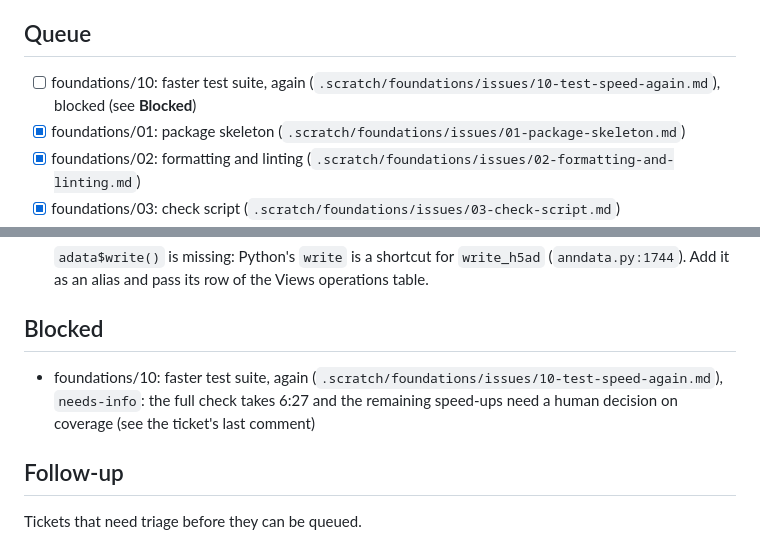
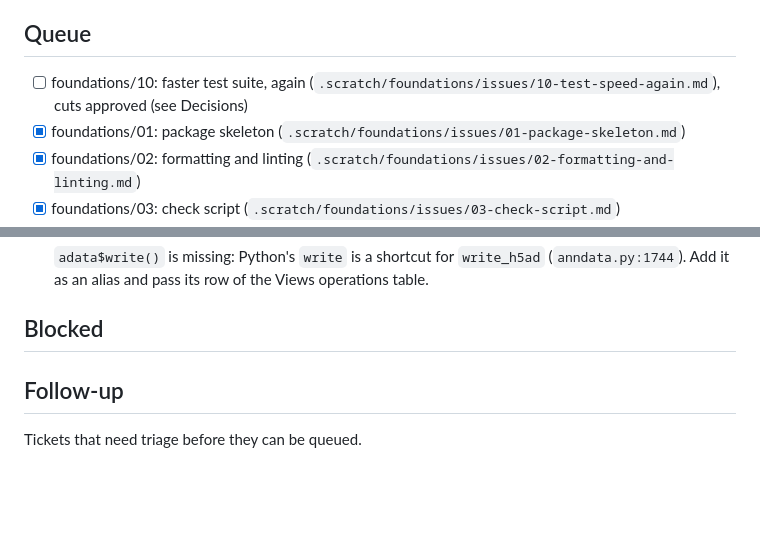
Before and after one commit to lazappi/R-anndata-claude, a Markdown page: fix_plan.md, 2 parts joined by grey strips. Drawn GitHub-style; blank space fills up the shorter version.

Commit message:
🗃️ Approve coverage-preserving test speed cuts
Co-Authored-By: Claude Opus 5.5 <noreply@anthropic.com>

```diff
--- a/fix_plan.md
+++ b/fix_plan.md
@@ -7,7 +7,7 @@ The human owns the order of the Queue.
 
 ## Queue
 
-- [ ] foundations/10: faster test suite, again (`.scratch/foundations/issues/10-test-speed-again.md`), blocked (see **Blocked**)
+- [ ] foundations/10: faster test suite, again (`.scratch/foundations/issues/10-test-speed-again.md`), cuts approved (see Decisions)
 - [x] foundations/01: package skeleton (`.scratch/foundations/issues/01-package-skeleton.md`)
 - [x] foundations/02: formatting and linting (`.scratch/foundations/issues/02-formatting-and-linting.md`)
 - [x] foundations/03: check script (`.scratch/foundations/issues/03-check-script.md`)
@@ -129,8 +129,6 @@ The human owns the order of the Queue.
 
 ## Blocked
 
-- foundations/10: faster test suite, again (`.scratch/foundations/issues/10-test-speed-again.md`), `needs-info`: the full check takes 6:27 and the remaining speed-ups need a human decision on coverage (see the ticket's last comment)
-
 ## Follow-up
 
 Tickets that need triage before they can be queued.
```
Also changed, not shown: 1 other file.
